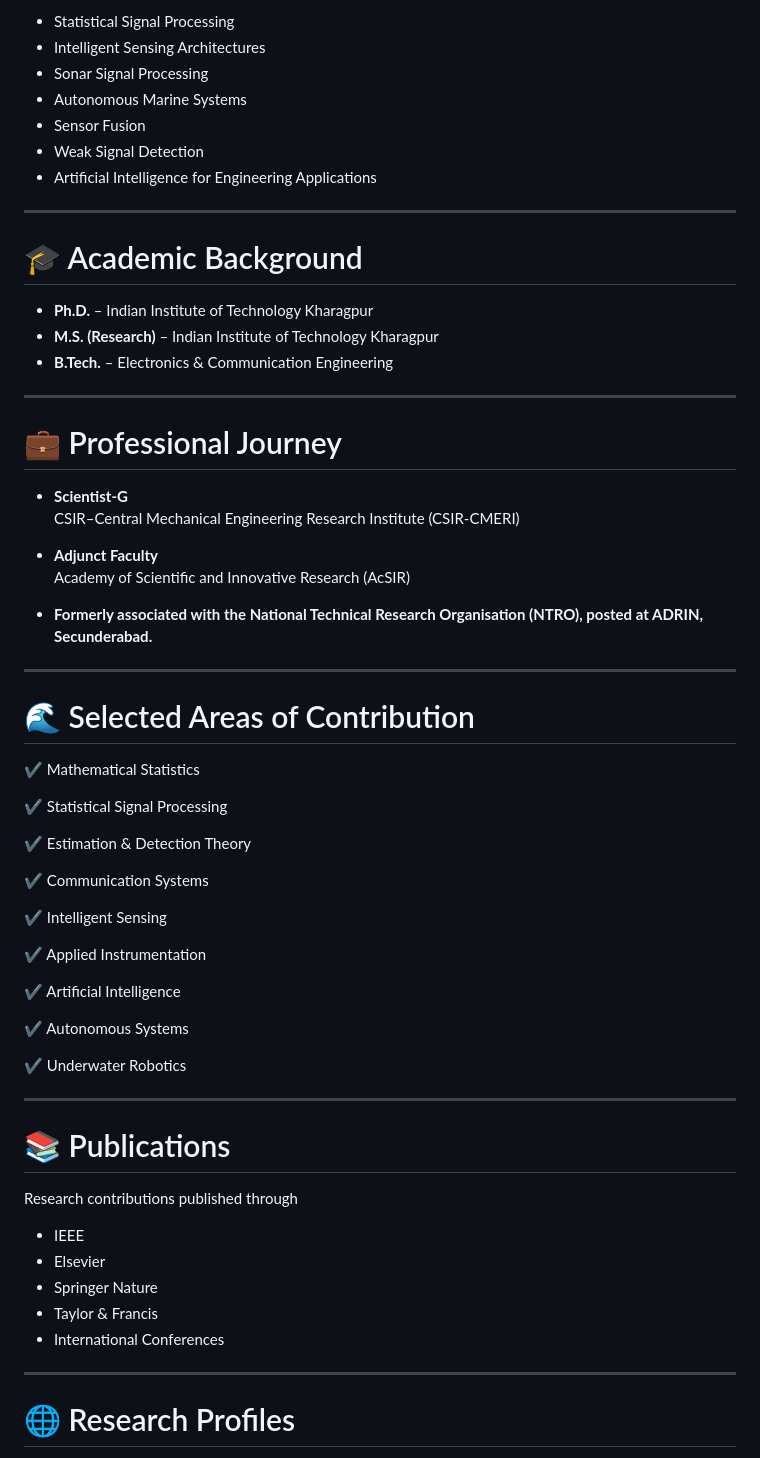
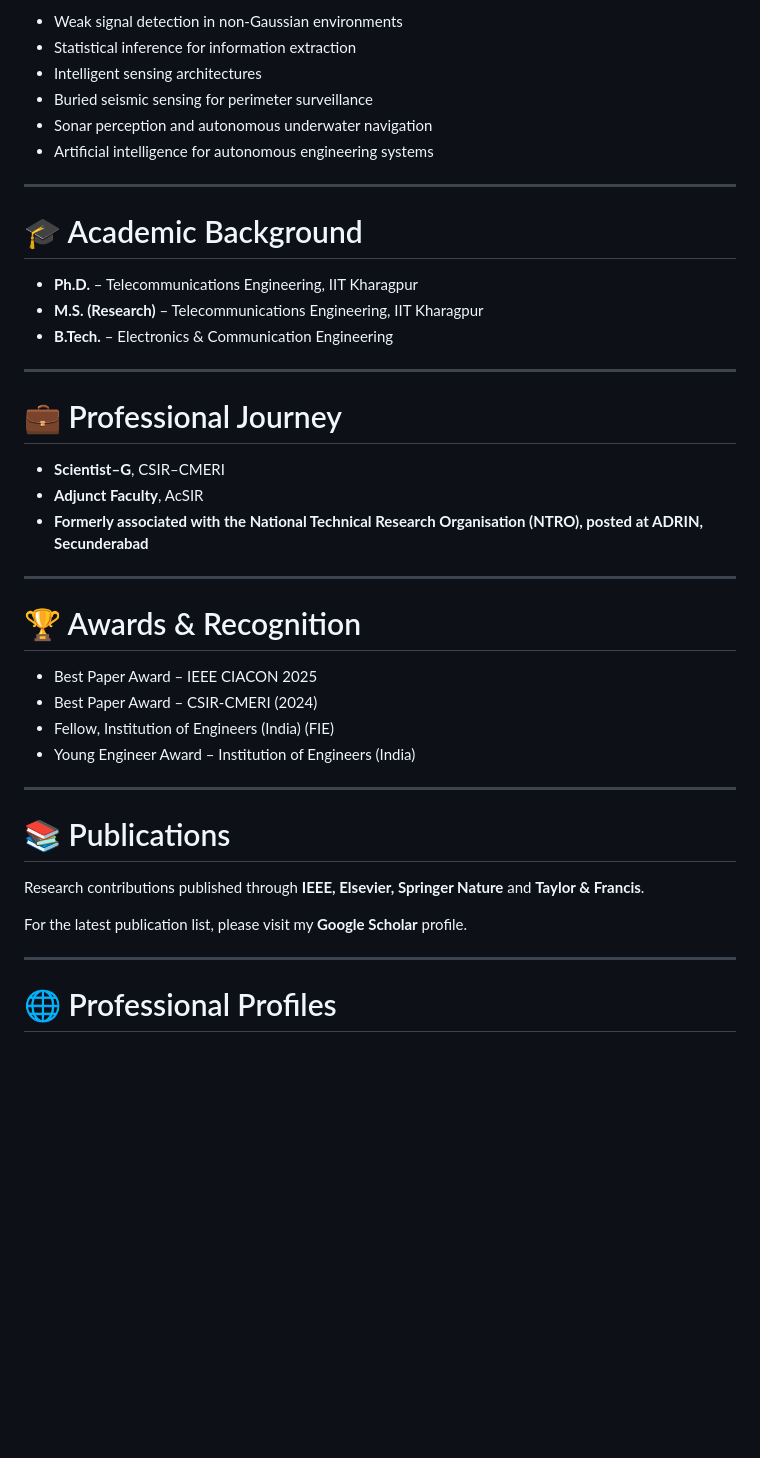
Before and after one commit to vadali-srk/vadali-srk, a Markdown page: README.md, the part around one of its changes. Drawn GitHub-style; blank space fills up the shorter version.

```diff
--- a/README.md
+++ b/README.md
@@ -77,67 +60,45 @@ Over the years, my work has evolved from **fundamental mathematical theory** to
 
-- Statistical Signal Processing
-- Intelligent Sensing Architectures
-- Sonar Signal Processing
-- Autonomous Marine Systems
-- Sensor Fusion
-- Weak Signal Detection
-- Artificial Intelligence for Engineering Applications
+- Weak signal detection in non-Gaussian environments
+- Statistical inference for information extraction
+- Intelligent sensing architectures
+- Buried seismic sensing for perimeter surveillance
+- Sonar perception and autonomous underwater navigation
+- Artificial intelligence for autonomous engineering systems
 
 ---
 
 # 🎓 Academic Background
 
-- **Ph.D.** – Indian Institute of Technology Kharagpur
-- **M.S. (Research)** – Indian Institute of Technology Kharagpur
+- **Ph.D.** – Telecommunications Engineering, IIT Kharagpur
+- **M.S. (Research)** – Telecommunications Engineering, IIT Kharagpur
 - **B.Tech.** – Electronics & Communication Engineering
 
 ---
 
 # 💼 Professional Journey
 
-- **Scientist-G**
-  CSIR–Central Mechanical Engineering Research Institute (CSIR-CMERI)
-
-- **Adjunct Faculty**
-  Academy of Scientific and Innovative Research (AcSIR)
-
-- **Formerly associated with the National Technical Research Organisation (NTRO), posted at ADRIN, Secunderabad.**
+- **Scientist–G**, CSIR–CMERI
+- **Adjunct Faculty**, AcSIR
+- **Formerly associated with the National Technical Research Organisation (NTRO), posted at ADRIN, Secunderabad**
 
 ---
 
-# 🌊 Selected Areas of Contribution
+# 🏆 Awards & Recognition
 
-✔ Mathematical Statistics
-
-✔ Statistical Signal Processing
-
-✔ Estimation & Detection Theory
-
-✔ Communication Systems
-
-✔ Intelligent Sensing
-
-✔ Applied Instrumentation
-
-✔ Artificial Intelligence
-
-✔ Autonomous Systems
-
-✔ Underwater Robotics
+- Best Paper Award – IEEE CIACON 2025
+- Best Paper Award – CSIR-CMERI (2024)
+- Fellow, Institution of Engineers (India) (FIE)
+- Young Engineer Award – Institution of Engineers (India)
 
 ---
 
 # 📚 Publications
 
-Research contributions published through
+Research contributions published through **IEEE, Elsevier, Springer Nature** and **Taylor & Francis**.
 
-- IEEE
-- Elsevier
-- Springer Nature
-- Taylor & Francis
-- International Conferences
+For the latest publication list, please visit my **Google Scholar** profile.
 
 ---
 
-# 🌐 Research Profiles
+# 🌐 Professional Profiles
 
```
Also changed, not shown: other parts of README.md (+21 -68 lines).
